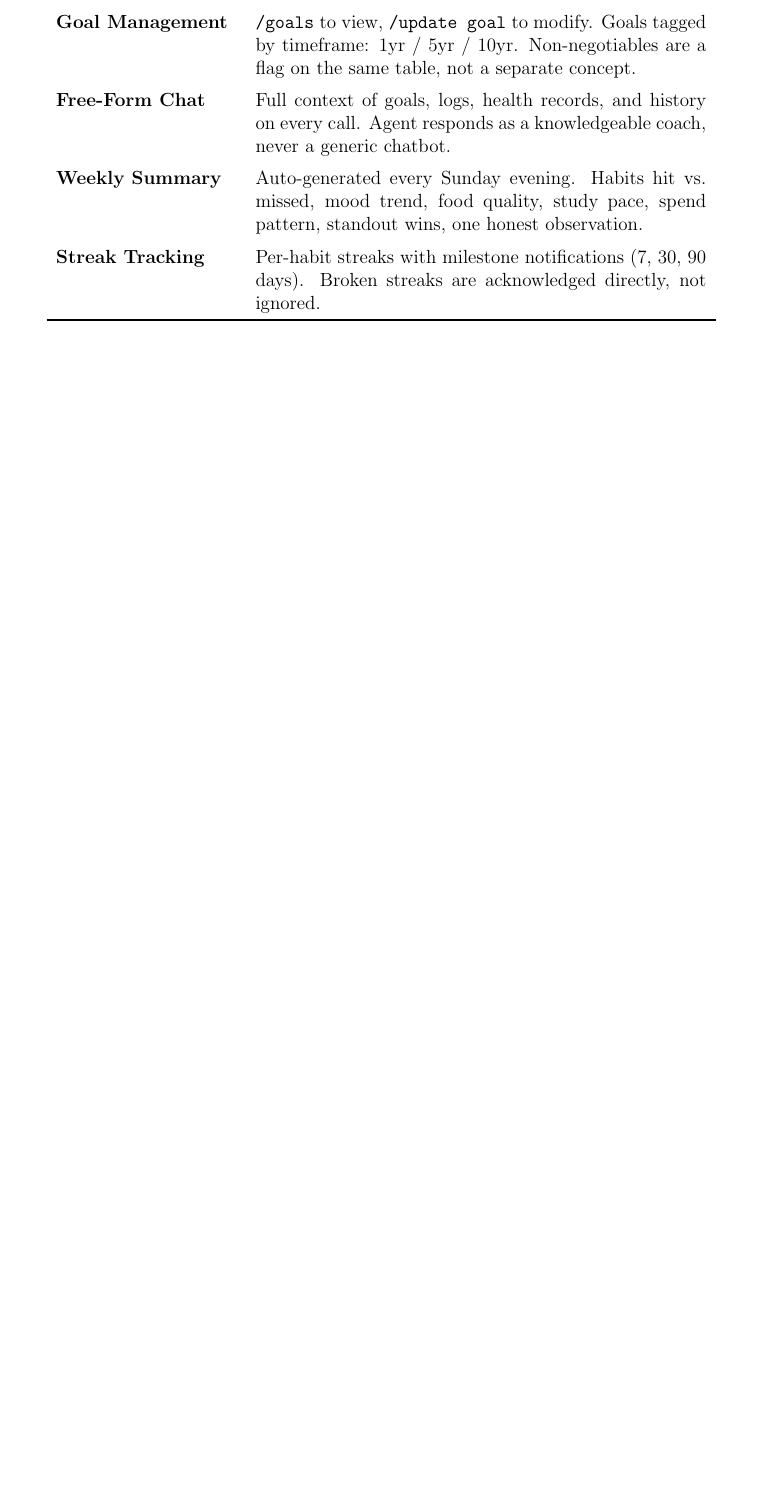
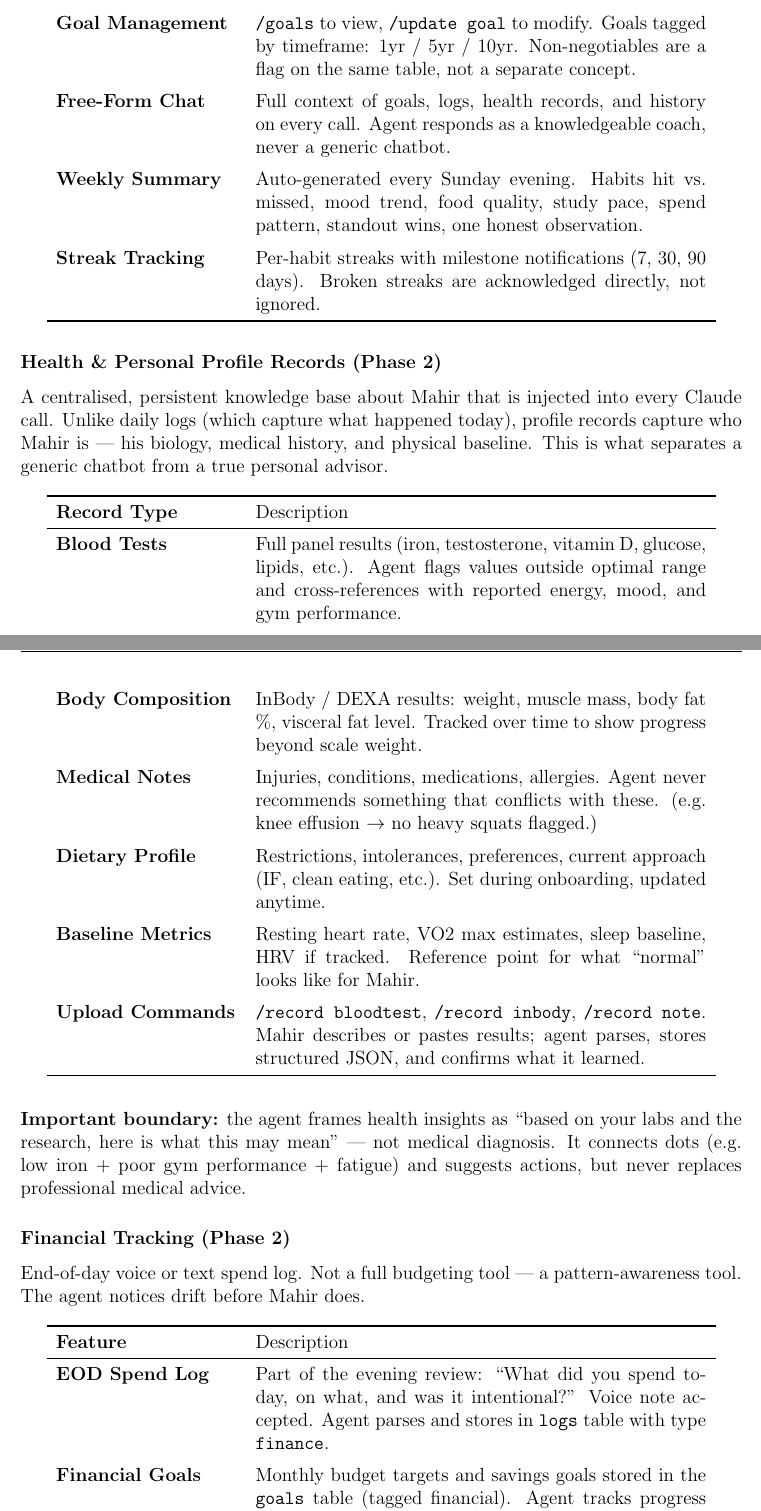
Before and after one commit to mlabib2/life-agent, a LaTeX document (LifeAgent_Requirements.tex): part of page 4 of 4 before the commit and two parts of pages 4 and 5 of 6 after it, the two joined at a grey line, cut so that both start at the same text, the shorter picture padded with empty space. Compiled offline with pdfLaTeX.

Commit message:
Add requirements doc: health profile records, financial and study tracking

```diff
--- a/LifeAgent_Requirements.tex
+++ b/LifeAgent_Requirements.tex
@@ -153,3 +153,42 @@ Streak Tracking & Per-habit streaks with milestone notifications (7, 30, 90 days
 \bottomrule
 \end{longtable}
 
+\subsection{Health \& Personal Profile Records (Phase 2)}
+
+A centralised, persistent knowledge base about Mahir that is injected into every Claude call. Unlike daily logs (which capture what happened today), profile records capture who Mahir is --- his biology, medical history, and physical baseline. This is what separates a generic chatbot from a true personal advisor.
+
+\begin{longtable}{>{\bfseries}p{4cm} p{10cm}}
+\toprule
+Record Type & Description \\
+\midrule
+Blood Tests & Full panel results (iron, testosterone, vitamin D, glucose, lipids, etc.). Agent flags values outside optimal range and cross-references with reported energy, mood, and gym performance. \\
+\addlinespace
+Body Composition & InBody / DEXA results: weight, muscle mass, body fat \%, visceral fat level. Tracked over time to show progress beyond scale weight. \\
+\addlinespace
+Medical Notes & Injuries, conditions, medications, allergies. Agent never recommends something that conflicts with these. (e.g.\ knee effusion $\rightarrow$ no heavy squats flagged.) \\
+\addlinespace
+Dietary Profile & Restrictions, intolerances, preferences, current approach (IF, clean eating, etc.). Set during onboarding, updated anytime. \\
+\addlinespace
+Baseline Metrics & Resting heart rate, VO2 max estimates, sleep baseline, HRV if tracked. Reference point for what ``normal'' looks like for Mahir. \\
+\addlinespace
+Upload Commands & \texttt{/record bloodtest}, \texttt{/record inbody}, \texttt{/record note}. Mahir describes or pastes results; agent parses, stores structured JSON, and confirms what it learned. \\
+\bottomrule
+\end{longtable}
+
+\textbf{Important boundary:} the agent frames health insights as ``based on your labs and the research, here is what this may mean'' --- not medical diagnosis. It connects dots (e.g.\ low iron + poor gym performance + fatigue) and suggests actions, but never replaces professional medical advice.
+
+\subsection{Financial Tracking (Phase 2)}
+
+End-of-day voice or text spend log. Not a full budgeting tool --- a pattern-awareness tool. The agent notices drift before Mahir does.
+
+\begin{longtable}{>{\bfseries}p{4cm} p{10cm}}
+\toprule
+Feature & Description \\
+\midrule
+EOD Spend Log & Part of the evening review: ``What did you spend today, on what, and was it intentional?'' Voice note accepted. Agent parses and stores in \texttt{logs} table with type \texttt{finance}. \\
+\addlinespace
+Financial Goals & Monthly budget targets and savings goals stored in the \texttt{goals} table (tagged financial). Agent tracks progress and flags drift. \\
+\addlinespace
+Pattern Detection & Agent notices recurring patterns over weeks: food delivery frequency, impulse categories, lifestyle creep. Raised in weekly summary when relevant. \\
+\bottomrule
+\end{longtable}
@@ -156 +214,3 @@ Streak Tracking & Per-habit streaks with milestone notifications (7, 30, 90 days
+\end{longtable}
+
 \end{document}
```
Also changed, not shown: LifeAgent_Requirements.tex (19 more changed lines).
